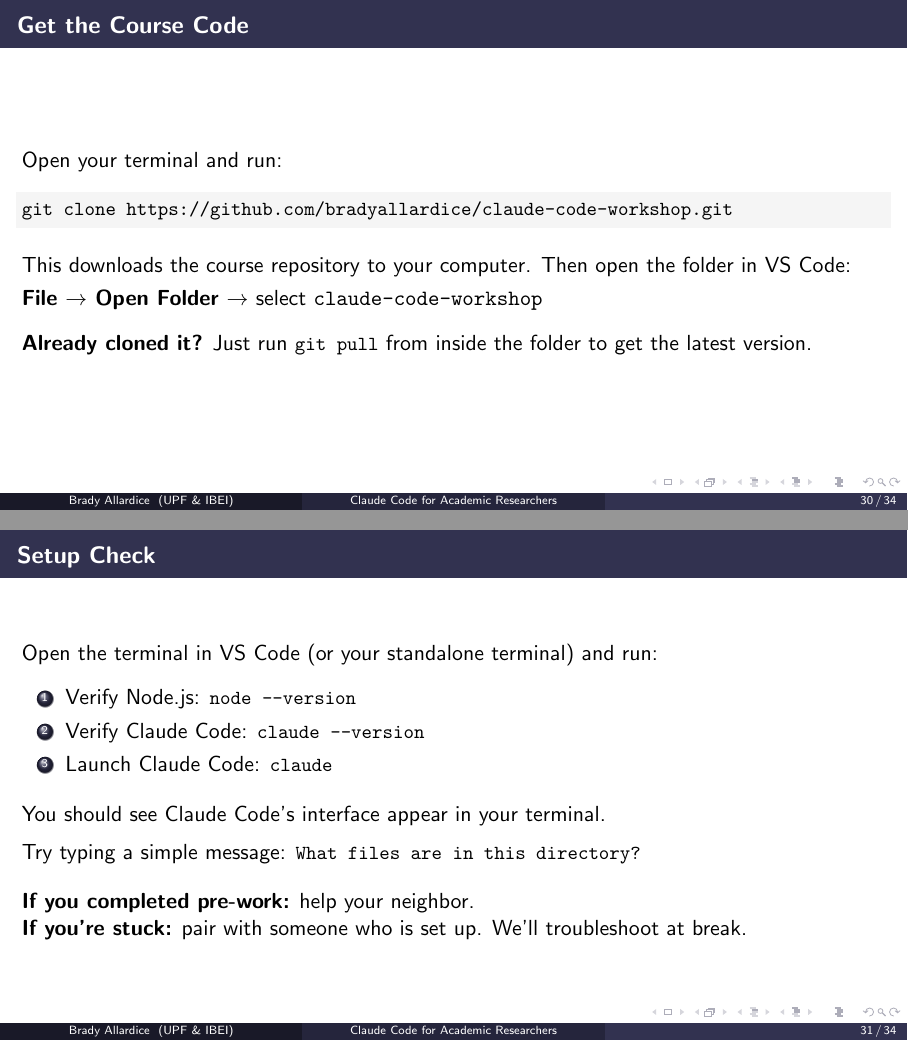
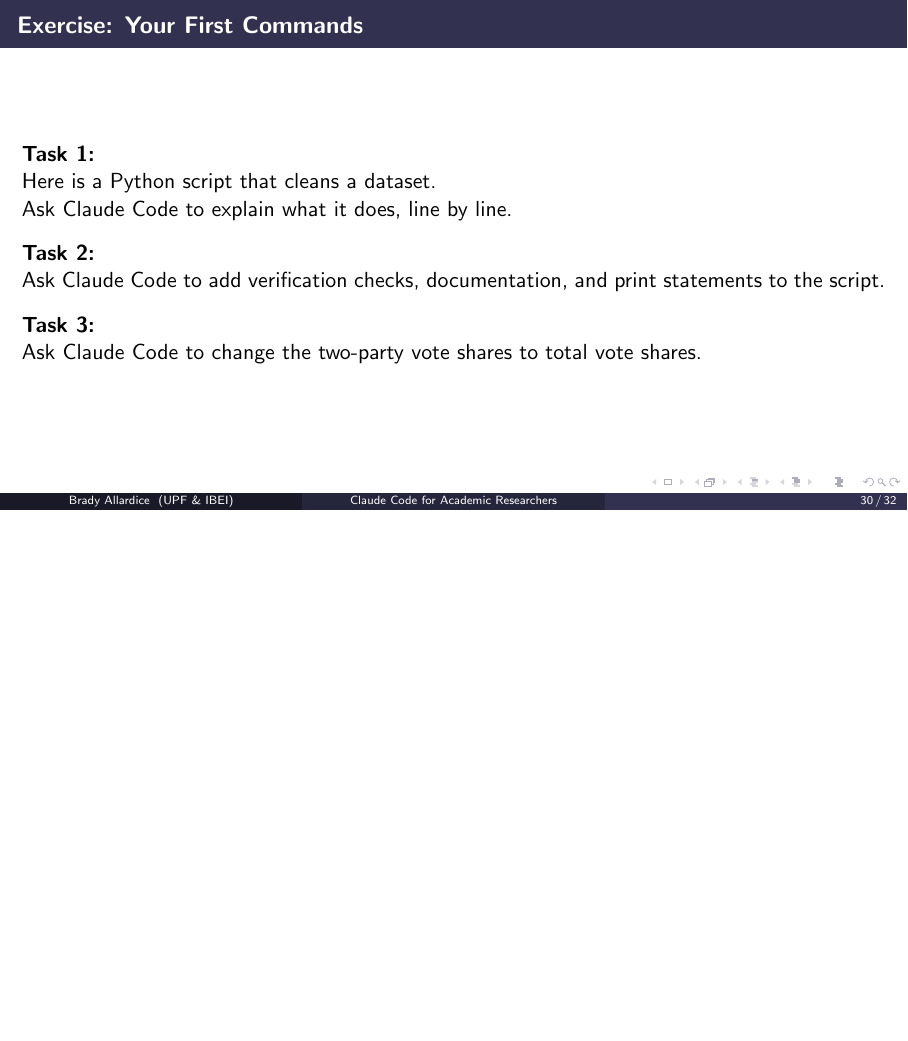
Before and after one commit to bradyallardice/claude-code-workshop, LaTeX slides (slides/module1_slides.tex): pages 30 and 31 of 34 before the commit and page 30 of 32 after it, the two joined at a grey line, the shorter picture padded with empty space. Compiled offline with pdfLaTeX.

Commit message:
Remove code download and setup check slides

```diff
--- a/slides/module1_slides.tex
+++ b/slides/module1_slides.tex
@@ -770,53 +770,6 @@
 \end{frame}
 
 % ══════════════════════════════════════════════════════════════════
-%  GET THE CODE
-% ══════════════════════════════════════════════════════════════════
-
-\begin{frame}[fragile]{Get the Course Code}
-  Open your terminal and run:
-
-  \vspace{0.5em}
-\begin{lstlisting}
-git clone https://github.com/bradyallardice/claude-code-workshop.git
-\end{lstlisting}
-
-  \vspace{0.5em}
-  This downloads the course repository to your computer. Then open the folder in VS Code:
-
-  \vspace{0.3em}
-  \textbf{File $\rightarrow$ Open Folder $\rightarrow$} select \texttt{claude-code-workshop}
-
-  \vspace{0.8em}
-  \textbf{Already cloned it?} Just run \lstinline{git pull} from inside the folder to get the latest version.
-\end{frame}
-
-% ══════════════════════════════════════════════════════════════════
-%  SETUP CHECK
-% ══════════════════════════════════════════════════════════════════
-
-\begin{frame}{Setup Check}
-  Open the terminal in VS Code (or your standalone terminal) and run:
-
-  \vspace{0.5em}
-  \begin{enumerate}
-    \item Verify Node.js: \lstinline{node --version}
-    \item Verify Claude Code: \lstinline{claude --version}
-    \item Launch Claude Code: \lstinline{claude}
-  \end{enumerate}
-
-  \vspace{0.8em}
-  You should see Claude Code's interface appear in your terminal.
-
-  \vspace{0.5em}
-  Try typing a simple message: \lstinline{What files are in this directory?}
-
-  \vspace{1em}
-  \textbf{If you completed pre-work:} help your neighbor.\\
-  \textbf{If you're stuck:} pair with someone who is set up. We'll troubleshoot at break.
-\end{frame}
-
-% ══════════════════════════════════════════════════════════════════
 %  EXERCISE  [37:00–47:00]
 % ══════════════════════════════════════════════════════════════════
 
```
